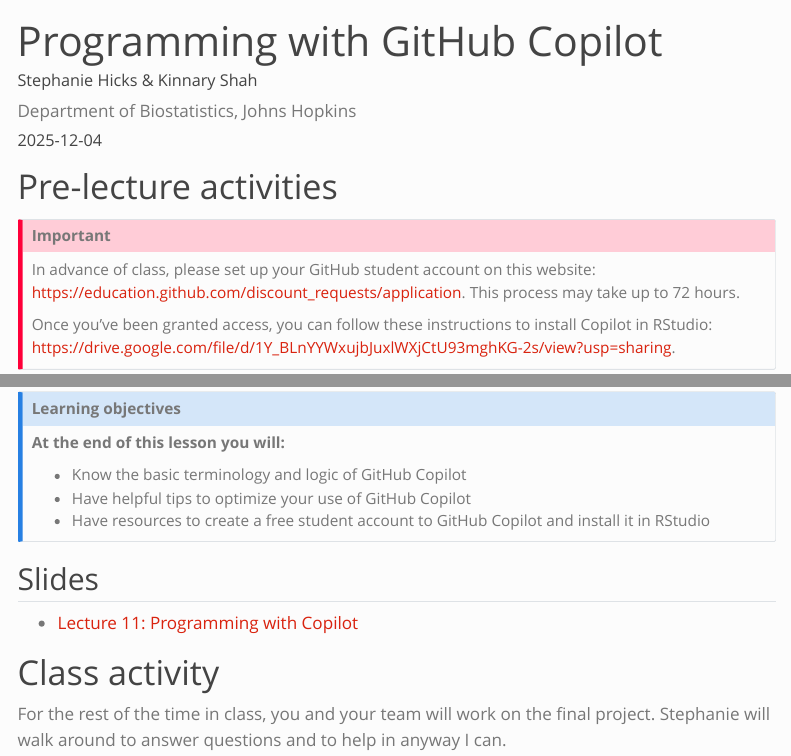
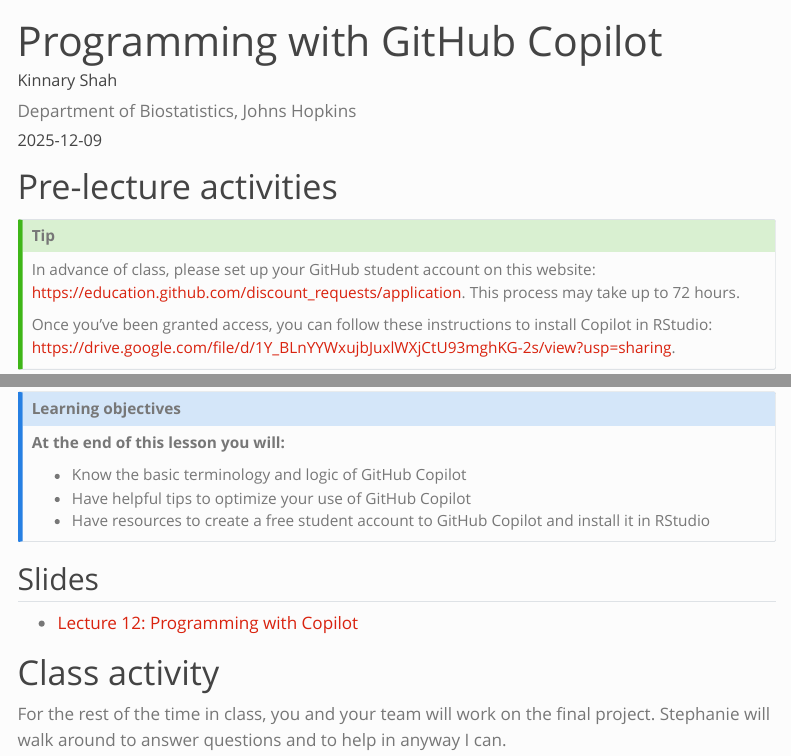
Before and after one commit to stephaniehicks/jhustatprogramming2025, a Quarto document (lectures/12-programming-with-copilot/index.qmd): the page in a window 1100 px wide, from its top, and a second part further down, joined at a grey line. Rendered offline with R 4.5, knitr and Pandoc in place of Quarto, with nearby package versions; menus at the side of the page are left out.

Commit message:
starting lecture 12

```diff
--- a/lectures/11-programming-with-copilot/index.qmd
+++ b/lectures/12-programming-with-copilot/index.qmd
@@ -1,18 +1,18 @@
 ---
 title: "Programming with GitHub Copilot"
 author:
-  - name: Stephanie Hicks & Kinnary Shah
-    url: https://stephaniehicks.com
+  - name: Kinnary Shah
+    url: https://kinnaryshah.github.io/
     affiliation: Department of Biostatistics, Johns Hopkins
     affiliation_url: https://publichealth.jhu.edu
 description: "Learning how to use Copilot for programming"
-date: 2025-12-04
-draft: true
+date: 2025-12-09
+draft: false
 ---
 
 # Pre-lecture activities
 
-::: callout-important
+::: callout-tip
 
 In advance of class, please set up your GitHub student account on this website: <https://education.github.com/discount_requests/application>. This process may take up to 72 hours.
 
@@ -37,11 +37,9 @@
 
 :::
 
-
-
 ## Slides
 
-- [Lecture 11: Programming with Copilot](https://docs.google.com/presentation/d/18YPgRGSiN-OpQpKtnhIyK5crbnFDiaUw-jNJgNwKEQU/edit?usp=sharing)
+- [Lecture 12: Programming with Copilot](https://docs.google.com/presentation/d/1_ScVGj6RCBfn42XYm89sS6iRVl0Yr9HO_n0NOgHFG2s/edit?usp=sharing)
 
 # Class activity
 
```
